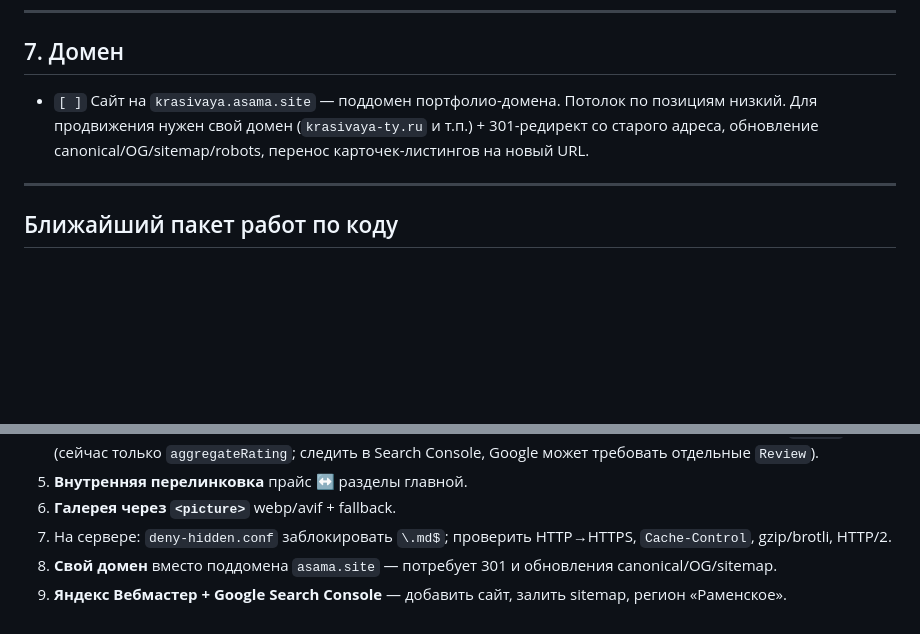
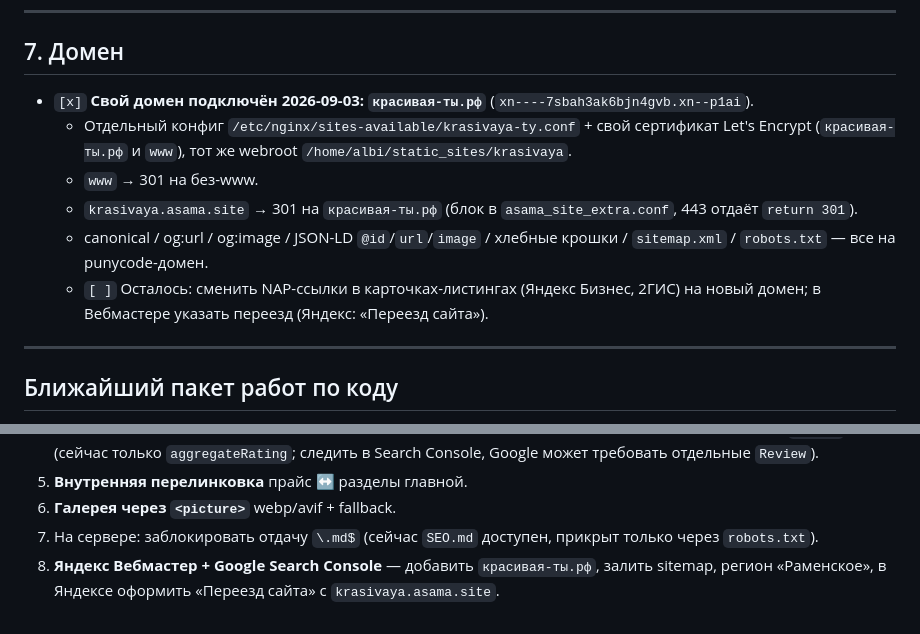
Before and after one commit to Albina-Shipova/krasivaya, a Markdown page: SEO.md, 2 parts joined by grey strips. GitHub-like rendering; blank space fills up the shorter version.

Commit message:
SEO.md: отметить переезд на красивая-ты.рф как выполненный
Co-Authored-By: Claude Sonnet 5 <noreply@anthropic.com>
Claude-Session: https://claude.ai/code/session_01PQHLspBryycCi94sNY1RVJ

```diff
--- a/SEO.md
+++ b/SEO.md
@@ -96,9 +96,12 @@
 
 ## 7. Домен
 
-- `[ ]` Сайт на `krasivaya.asama.site` — поддомен портфолио-домена. Потолок по позициям низкий.
-  Для продвижения нужен свой домен (`krasivaya-ty.ru` и т.п.) + 301-редирект со старого адреса,
-  обновление canonical/OG/sitemap/robots, перенос карточек-листингов на новый URL.
+- `[x]` **Свой домен подключён 2026-09-03: `красивая-ты.рф`** (`xn----7sbah3ak6bjn4gvb.xn--p1ai`).
+  - Отдельный конфиг `/etc/nginx/sites-available/krasivaya-ty.conf` + свой сертификат Let's Encrypt (`красивая-ты.рф` и `www`), тот же webroot `/home/albi/static_sites/krasivaya`.
+  - `www` → 301 на без-www.
+  - `krasivaya.asama.site` → 301 на `красивая-ты.рф` (блок в `asama_site_extra.conf`, 443 отдаёт `return 301`).
+  - canonical / og:url / og:image / JSON-LD `@id`/`url`/`image` / хлебные крошки / `sitemap.xml` / `robots.txt` — все на punycode-домен.
+  - `[ ]` Осталось: сменить NAP-ссылки в карточках-листингах (Яндекс Бизнес, 2ГИС) на новый домен; в Вебмастере указать переезд (Яндекс: «Переезд сайта»).
 
 ---
 
@@ -128,6 +131,5 @@
 4. **Микроразметка отзывов** — если появятся текстовые отзывы на странице, размечать каждый как `Review` (сейчас только `aggregateRating`; следить в Search Console, Google может требовать отдельные `Review`).
 5. **Внутренняя перелинковка** прайс ↔ разделы главной.
 6. **Галерея через `<picture>`** webp/avif + fallback.
-7. На сервере: `deny-hidden.conf` заблокировать `\.md$`; проверить HTTP→HTTPS, `Cache-Control`, gzip/brotli, HTTP/2.
-8. **Свой домен** вместо поддомена `asama.site` — потребует 301 и обновления canonical/OG/sitemap.
-9. **Яндекс Вебмастер + Google Search Console** — добавить сайт, залить sitemap, регион «Раменское».
+7. На сервере: заблокировать отдачу `\.md$` (сейчас `SEO.md` доступен, прикрыт только через `robots.txt`).
+8. **Яндекс Вебмастер + Google Search Console** — добавить `красивая-ты.рф`, залить sitemap, регион «Раменское», в Яндексе оформить «Переезд сайта» с `krasivaya.asama.site`.
```
